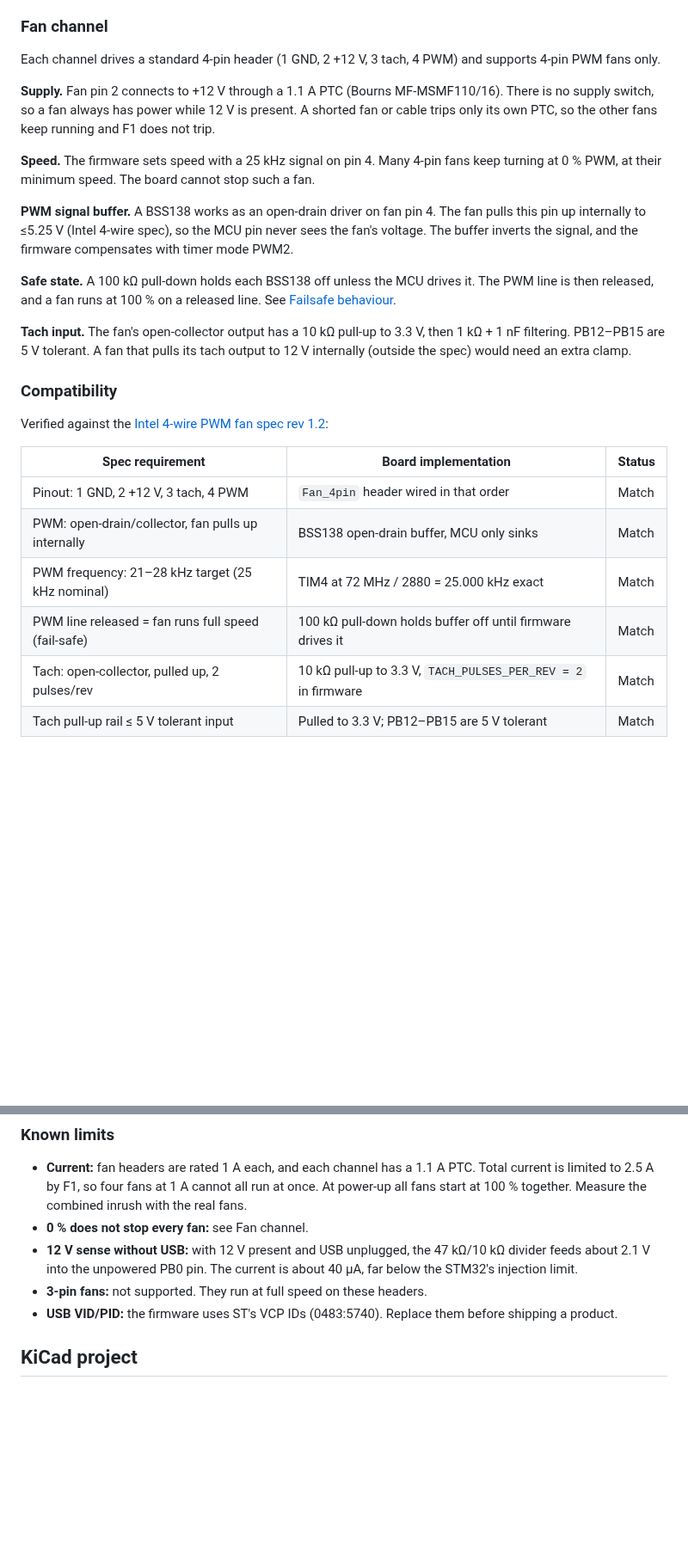
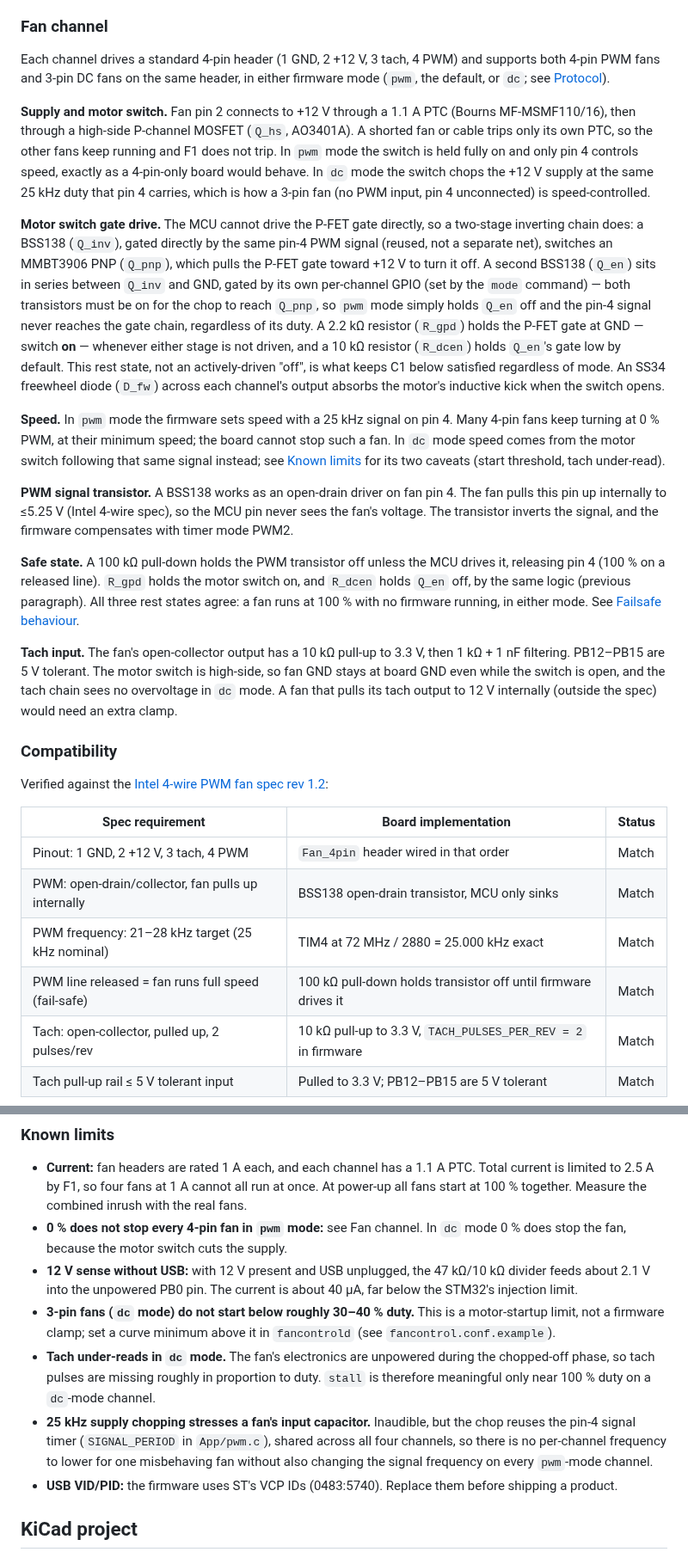
Before and after one commit to rmskkn/fanny, a Markdown page: README.md, 2 parts joined by grey strips. Shown at 86% size. Drawn GitHub-style; blank space fills up the shorter version.

Commit message:
DC mode support
Signed-off-by: Roman Skakun <rm.skakun@gmail.com>

```diff
--- a/README.md
+++ b/README.md
@@ -97,29 +145,56 @@ Things to check on the module:
 ### Fan channel
 
 Each channel drives a standard 4-pin header (1 GND, 2 +12 V, 3 tach, 4 PWM)
-and supports 4-pin PWM fans only.
+and supports both 4-pin PWM fans and 3-pin DC fans on the same header, in
+either firmware mode (`pwm`, the default, or `dc`; see [Protocol](#protocol)).
 
-**Supply.** Fan pin 2 connects to +12 V through a 1.1 A PTC (Bourns
-MF-MSMF110/16). There is no supply switch, so a fan always has power while
-12 V is present. A shorted fan or cable trips only its own PTC, so the other
-fans keep running and F1 does not trip.
+**Supply and motor switch.** Fan pin 2 connects to +12 V through a 1.1 A PTC
+(Bourns MF-MSMF110/16), then through a high-side P-channel MOSFET (`Q_hs`,
+AO3401A). A shorted fan or cable trips only its own PTC, so the other fans
+keep running and F1 does not trip. In `pwm` mode the switch is held fully on
+and only pin 4 controls speed, exactly as a 4-pin-only board would behave. In
+`dc` mode the switch chops the +12 V supply at the same 25 kHz duty that pin 4
+carries, which is how a 3-pin fan (no PWM input, pin 4 unconnected) is
+speed-controlled.
 
-**Speed.** The firmware sets speed with a 25 kHz signal on pin 4. Many 4-pin
-fans keep turning at 0 % PWM, at their minimum speed. The board cannot stop
-such a fan.
+**Motor switch gate drive.** The MCU cannot drive the P-FET gate directly, so
+a two-stage inverting chain does: a BSS138 (`Q_inv`), gated directly by the
+same pin-4 PWM signal (reused, not a separate net), switches an MMBT3906 PNP
+(`Q_pnp`), which pulls the P-FET gate toward +12 V to turn it off. A second
+BSS138 (`Q_en`) sits in series between `Q_inv` and GND, gated by its own
+per-channel GPIO (set by the `mode` command) — both transistors must be on
+for the chop to reach `Q_pnp`, so `pwm` mode simply holds `Q_en` off and the
+pin-4 signal never reaches the gate chain, regardless of its duty. A 2.2 kΩ
+resistor (`R_gpd`) holds the P-FET gate at GND — switch **on** — whenever
+either stage is not driven, and a 10 kΩ resistor (`R_dcen`) holds `Q_en`'s
+gate low by default. This rest state, not an actively-driven "off", is what
+keeps C1 below satisfied regardless of mode. An SS34 freewheel diode (`D_fw`)
+across each channel's output absorbs the motor's inductive kick when the
+switch opens.
 
-**PWM signal buffer.** A BSS138 works as an open-drain driver on fan pin 4.
-The fan pulls this pin up internally to ≤5.25 V (Intel 4-wire spec), so the
-MCU pin never sees the fan's voltage. The buffer inverts the signal, and the
-firmware compensates with timer mode PWM2.
+**Speed.** In `pwm` mode the firmware sets speed with a 25 kHz signal on pin
+4. Many 4-pin fans keep turning at 0 % PWM, at their minimum speed; the board
+cannot stop such a fan. In `dc` mode speed comes from the motor switch
+following that same signal instead; see [Known limits](#known-limits) for its
+two caveats (start threshold, tach under-read).
 
-**Safe state.** A 100 kΩ pull-down holds each BSS138 off unless the MCU
-drives it. The PWM line is then released, and a fan runs at 100 % on a
-released line. See [Failsafe behaviour](#failsafe-behaviour).
+**PWM signal transistor.** A BSS138 works as an open-drain driver on fan pin
+4. The fan pulls this pin up internally to ≤5.25 V (Intel 4-wire spec), so
+the MCU pin never sees the fan's voltage. The transistor inverts the signal,
+and the firmware compensates with timer mode PWM2.
+
+**Safe state.** A 100 kΩ pull-down holds the PWM transistor off unless
+the MCU drives it, releasing pin 4 (100 % on a released line). `R_gpd` holds
+the motor switch on, and `R_dcen` holds `Q_en` off, by the same logic
+(previous paragraph). All three rest states agree: a fan runs at 100 % with
+no firmware running, in either mode. See
+[Failsafe behaviour](#failsafe-behaviour).
 
 **Tach input.** The fan's open-collector output has a 10 kΩ pull-up to 3.3 V,
-then 1 kΩ + 1 nF filtering. PB12–PB15 are 5 V tolerant. A fan that pulls its
-tach output to 12 V internally (outside the spec) would need an extra clamp.
+then 1 kΩ + 1 nF filtering. PB12–PB15 are 5 V tolerant. The motor switch is
+high-side, so fan GND stays at board GND even while the switch is open, and
+the tach chain sees no overvoltage in `dc` mode. A fan that pulls its tach
+output to 12 V internally (outside the spec) would need an extra clamp.
 
 ### Compatibility
 
@@ -128,9 +203,9 @@ Verified against the [Intel 4-wire PWM fan spec rev 1.2](https://www.konilabs.ne
 | Spec requirement | Board implementation | Status |
 |---|---|---|
 | Pinout: 1 GND, 2 +12 V, 3 tach, 4 PWM | `Fan_4pin` header wired in that order | Match |
-| PWM: open-drain/collector, fan pulls up internally | BSS138 open-drain buffer, MCU only sinks | Match |
+| PWM: open-drain/collector, fan pulls up internally | BSS138 open-drain transistor, MCU only sinks | Match |
 | PWM frequency: 21–28 kHz target (25 kHz nominal) | TIM4 at 72 MHz / 2880 = 25.000 kHz exact | Match |
-| PWM line released = fan runs full speed (fail-safe) | 100 kΩ pull-down holds buffer off until firmware drives it | Match |
+| PWM line released = fan runs full speed (fail-safe) | 100 kΩ pull-down holds transistor off until firmware drives it | Match |
 | Tach: open-collector, pulled up, 2 pulses/rev | 10 kΩ pull-up to 3.3 V, `TACH_PULSES_PER_REV = 2` in firmware | Match |
 | Tach pull-up rail ≤ 5 V tolerant input | Pulled to 3.3 V; PB12–PB15 are 5 V tolerant | Match |
 
@@ -165,11 +240,23 @@ that are corrected for the actual supply voltage.
   PTC. Total current is limited to 2.5 A by F1, so four fans at 1 A cannot all
   run at once. At power-up all fans start at 100 % together. Measure the
   combined inrush with the real fans.
-- **0 % does not stop every fan:** see Fan channel.
+- **0 % does not stop every 4-pin fan in `pwm` mode:** see Fan channel. In
+  `dc` mode 0 % does stop the fan, because the motor switch cuts the supply.
 - **12 V sense without USB:** with 12 V present and USB unplugged, the
   47 kΩ/10 kΩ divider feeds about 2.1 V into the unpowered PB0 pin. The
   current is about 40 µA, far below the STM32's injection limit.
-- **3-pin fans:** not supported. They run at full speed on these headers.
+- **3-pin fans (`dc` mode) do not start below roughly 30–40 % duty.** This is
+  a motor-startup limit, not a firmware clamp; set a curve minimum above it
+  in `fancontrold` (see `fancontrol.conf.example`).
+- **Tach under-reads in `dc` mode.** The fan's electronics are unpowered
+  during the chopped-off phase, so tach pulses are missing roughly in
+  proportion to duty. `stall` is therefore meaningful only near 100 % duty on
+  a `dc`-mode channel.
+- **25 kHz supply chopping stresses a fan's input capacitor.** Inaudible, but
+  the chop reuses the pin-4 signal timer (`SIGNAL_PERIOD` in `App/pwm.c`),
+  shared across all four channels, so there is no per-channel frequency to
+  lower for one misbehaving fan without also changing the signal frequency on
+  every `pwm`-mode channel.
 - **USB VID/PID:** the firmware uses ST's VCP IDs (0483:5740). Replace them
   before shipping a product.
 
```
Also changed, not shown: other parts of README.md (+86 -26 lines), hardware/pcb_3d.png, 16 other files.
